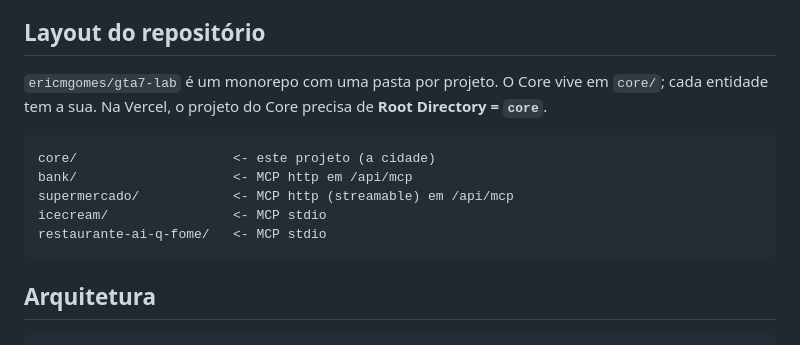
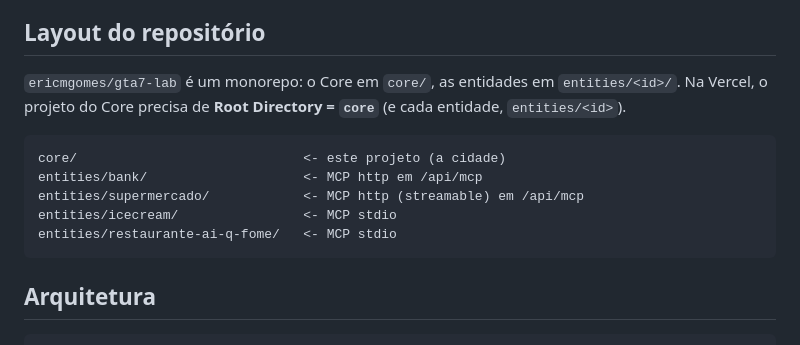
Before and after one commit to GTA7-Lab/gta7-lab-core, a Markdown page: CLAUDE.md, the part around the change. Drawn GitHub-style.

Commit message:
Agrupa as entidades em entities/
Cada entidade passa a ser uma subpasta de entities/, ao lado de core/.
Só renomeações; nenhum arquivo de entidade foi alterado.

Na Vercel, o Root Directory de cada entidade passa a ser entities/<id>.
A branch entidade/icecream vai precisar de rebase por causa da mudança
de caminho.

Co-Authored-By: Claude Opus 5 <noreply@anthropic.com>

````diff
--- a/CLAUDE.md
+++ b/CLAUDE.md
@@ -7,14 +7,15 @@ registradas (restaurante, casa de shows, cinema, hotel, transporte...), escolhe
 entidades atendem um pedido, chama as tools delas e combina os resultados.
 
 ## Layout do repositório
-`ericmgomes/gta7-lab` é um monorepo com uma pasta por projeto. O Core vive em `core/`;
-cada entidade tem a sua. Na Vercel, o projeto do Core precisa de **Root Directory = `core`**.
+`ericmgomes/gta7-lab` é um monorepo: o Core em `core/`, as entidades em `entities/<id>/`.
+Na Vercel, o projeto do Core precisa de **Root Directory = `core`** (e cada entidade,
+`entities/<id>`).
 ```
-core/                    <- este projeto (a cidade)
-bank/                    <- MCP http em /api/mcp
-supermercado/            <- MCP http (streamable) em /api/mcp
-icecream/                <- MCP stdio
-restaurante-ai-q-fome/   <- MCP stdio
+core/                             <- este projeto (a cidade)
+entities/bank/                    <- MCP http em /api/mcp
+entities/supermercado/            <- MCP http (streamable) em /api/mcp
+entities/icecream/                <- MCP stdio
+entities/restaurante-ai-q-fome/   <- MCP stdio
 ```
 
 ## Arquitetura
````
